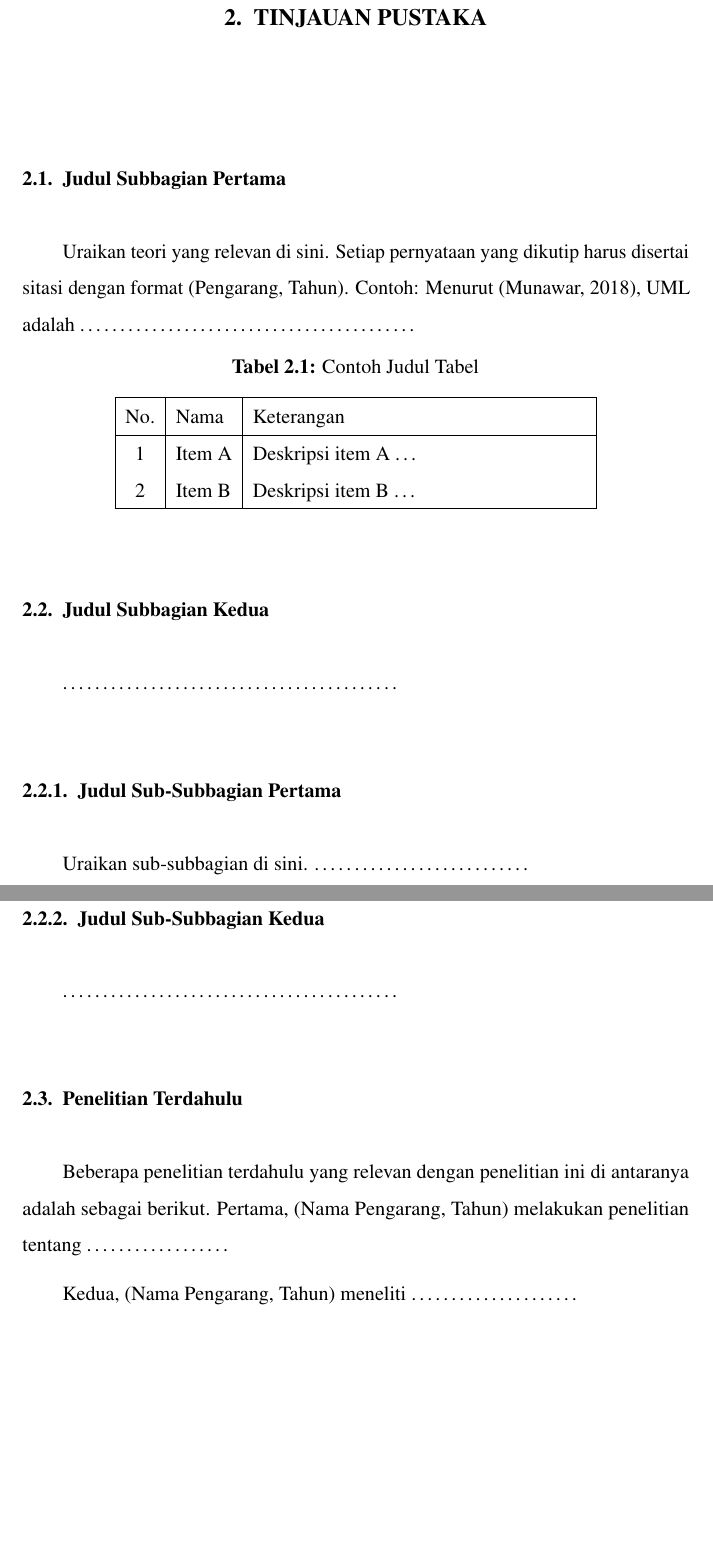
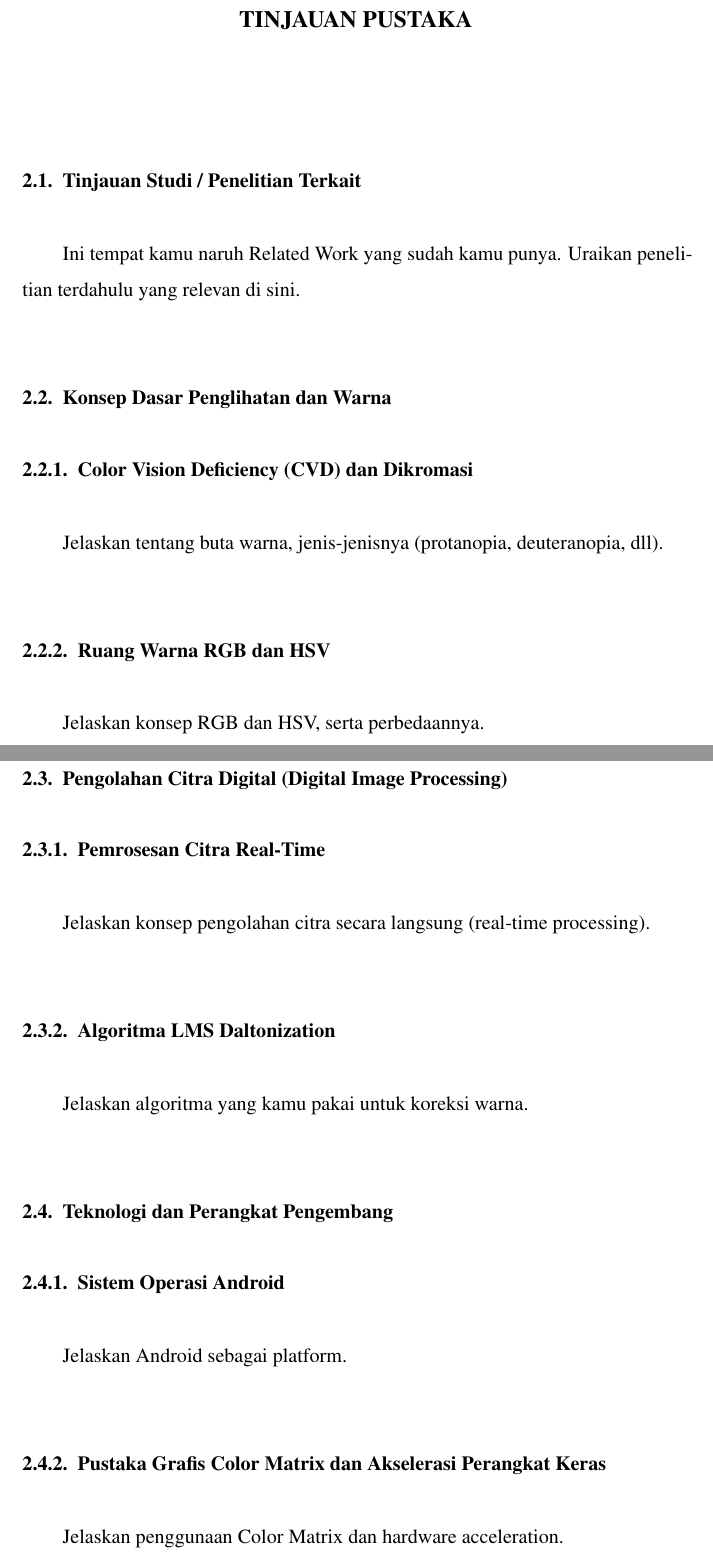
Before and after one commit to kafri8889/Dalsilens-gundar, a LaTeX document (main.tex, which reads bagian/bab2-tinjauanpustaka.tex): two parts of pages 16 and 17 of 24, joined at a grey line, cut so that both start at the same text, the shorter picture padded with empty space. Compiled offline with pdfLaTeX.

Commit message:
Add bookmarks, refine formatting in Bab 1 and Bab 2

```diff
--- a/bagian/bab2-tinjauanpustaka.tex
+++ b/bagian/bab2-tinjauanpustaka.tex
@@ -1,48 +1,39 @@
 % ============================================================
-%  BAB 2 – TINJAUAN PUSTAKA
+%  BAB 2 – LANDASAN TEORI
 % ============================================================
 \chapter{TINJAUAN PUSTAKA}
 \thispagestyle{chapterpage}
 
-\section{Judul Subbagian Pertama}
+% ============================================================
+\section{Tinjauan Studi / Penelitian Terkait}
+Ini tempat kamu naruh Related Work yang sudah kamu punya.
+Uraikan penelitian terdahulu yang relevan di sini.
 
-% Uraian teori – definisi, pengertian, pendukung penelitian
-Uraikan teori yang relevan di sini. Setiap pernyataan yang dikutip harus disertai sitasi
-dengan format (Pengarang, Tahun). Contoh: Menurut (Munawar, 2018), UML adalah
-\ldots\ldots\ldots\ldots\ldots\ldots\ldots\ldots\ldots\ldots\ldots\ldots\ldots\ldots
+% ============================================================
+\section{Konsep Dasar Penglihatan dan Warna}
 
-% Contoh penggunaan tabel
-\begin{table}[H]
-  \centering
-  \caption{Contoh Judul Tabel}
-  \label{tab:contoh}
-  \begin{tabular}{|c|l|p{7cm}|}
-    \hline
-    No. & Nama & Keterangan \\
-    \hline
-    1   & Item A & Deskripsi item A \ldots \\
-    2   & Item B & Deskripsi item B \ldots \\
-    \hline
-  \end{tabular}
-\end{table}
+\subsection{Color Vision Deficiency (CVD) dan Dikromasi}
+Jelaskan tentang buta warna, jenis-jenisnya (protanopia, deuteranopia, dll).
 
-\section{Judul Subbagian Kedua}
+\subsection{Ruang Warna RGB dan HSV}
+Jelaskan konsep RGB dan HSV, serta perbedaannya.
 
-\ldots\ldots\ldots\ldots\ldots\ldots\ldots\ldots\ldots\ldots\ldots\ldots\ldots\ldots
+% ============================================================
+\section{Pengolahan Citra Digital (Digital Image Processing)}
 
-\subsection{Judul Sub-Subbagian Pertama}
+\subsection{Pemrosesan Citra Real-Time}
+Jelaskan konsep pengolahan citra secara langsung (real-time processing).
 
-Uraikan sub-subbagian di sini. \ldots\ldots\ldots\ldots\ldots\ldots\ldots\ldots\ldots
+\subsection{Algoritma LMS Daltonization}
+Jelaskan algoritma yang kamu pakai untuk koreksi warna.
 
-\subsection{Judul Sub-Subbagian Kedua}
+% ============================================================
+\section{Teknologi dan Perangkat Pengembang}
 
-\ldots\ldots\ldots\ldots\ldots\ldots\ldots\ldots\ldots\ldots\ldots\ldots\ldots\ldots
+\subsection{Sistem Operasi Android}
+Jelaskan Android sebagai platform.
 
-\section{Penelitian Terdahulu}
+\subsection{Pustaka Grafis Color Matrix dan Akselerasi Perangkat Keras}
+Jelaskan penggunaan Color Matrix dan hardware acceleration.
 
-% Wajib: minimal 2 artikel jurnal/prosiding pendukung
-Beberapa penelitian terdahulu yang relevan dengan penelitian ini di antaranya adalah
-sebagai berikut. Pertama, (Nama Pengarang, Tahun) melakukan penelitian tentang
-\ldots\ldots\ldots\ldots\ldots\ldots
-
-Kedua, (Nama Pengarang, Tahun) meneliti \ldots\ldots\ldots\ldots\ldots\ldots\ldots
+% ============================================================
--- a/main.tex
+++ b/main.tex
@@ -199,9 +199,9 @@
 % ============================================================
 
 % -- Judul Bab (BAGIAN) --
-\titleformat{\chapter}[block]
+\titleformat{\chapter}[display]
   {\centering\bfseries\fontsize{14}{16}\selectfont}
-  {\thechapter.}
+  {BAB \thechapter}
   {0.5em}
   {\MakeUppercase}
 \titlespacing*{\chapter}{0pt}{0pt}{3\baselineskip}
```
Also changed, not shown: bagian/bab1-pendahuluan.tex (+16 -7 lines).
